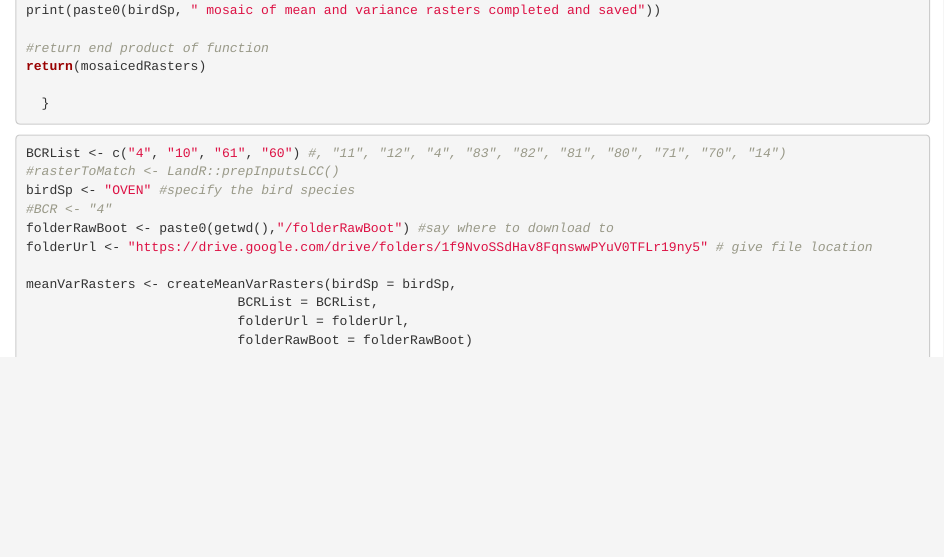
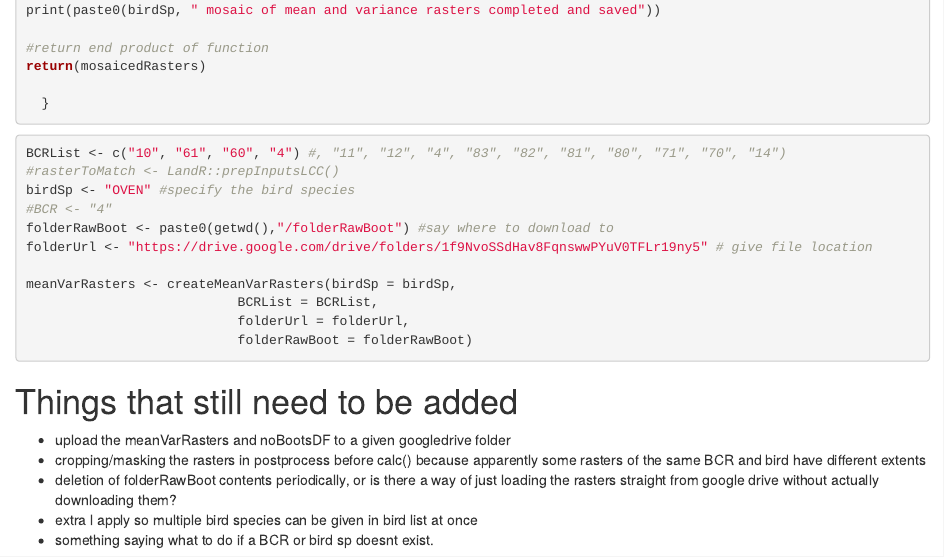
Before and after one commit to PredictiveEcology/bootRasterCombine, an R Markdown document (bootRasterCombine.Rmd): the page in a window 1100 px wide, from 2980 px down. Rendered offline with R 4.5, knitr and Pandoc, with nearby package versions; the code chunks are not run, so their results and figures are left out.

Commit message:
noting things that still probably need to be done/changed

````diff
--- a/bootRasterCombine.Rmd
+++ b/bootRasterCombine.Rmd
@@ -183,7 +183,7 @@ return(mosaicedRasters)
 
 ```{r callCreateBootFunction}
 
-BCRList <- c("4", "10", "61", "60") #, "11", "12", "4", "83", "82", "81", "80", "71", "70", "14")
+BCRList <- c("10", "61", "60", "4") #, "11", "12", "4", "83", "82", "81", "80", "71", "70", "14")
 #rasterToMatch <- LandR::prepInputsLCC()
 birdSp <- "OVEN" #specify the bird species
 #BCR <- "4"
@@ -196,3 +196,11 @@ meanVarRasters <- createMeanVarRasters(birdSp = birdSp,
                            folderRawBoot = folderRawBoot)
 
 ```
+
+# Things that still need to be added
+
+- upload the meanVarRasters and noBootsDF to a given googledrive folder
+- cropping/masking the rasters in postprocess before calc() because apparently some rasters of the same BCR and bird have different extents
+- deletion of folderRawBoot contents periodically, or is there a way of just loading the rasters straight from google drive without actually downloading them?
+- extra l apply so multiple bird species can be given in bird list at once
+- something saying what to do if a BCR or bird sp doesnt exist.
````
